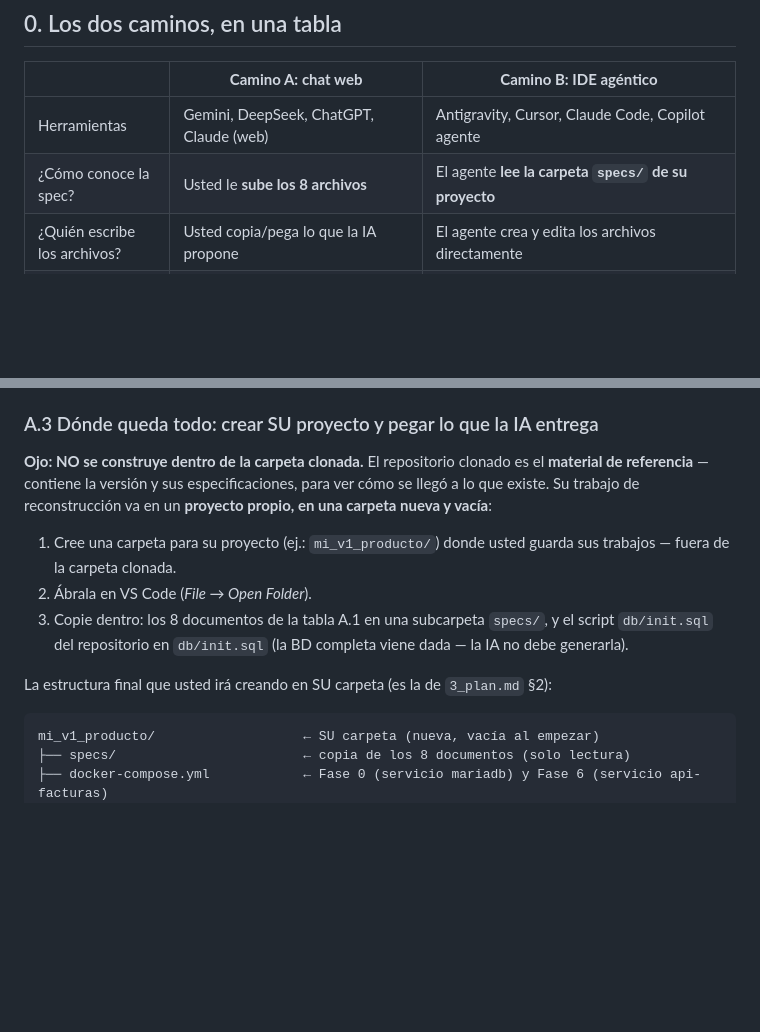
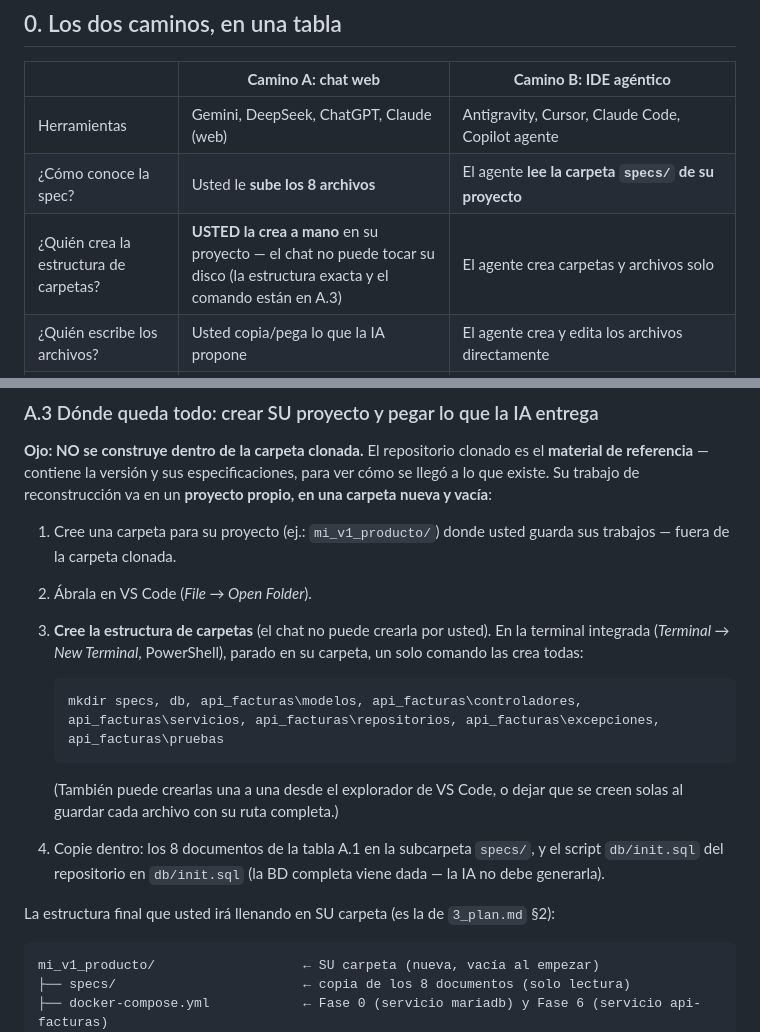
Before and after one commit to ccastro2050/proyecto_php, a Markdown page: docs/GUIA_IA.md, 2 parts joined by grey strips. Drawn GitHub-style; blank space fills up the shorter version.

Commit message:
GUIA_IA: en el camino A (chat) la estructura de carpetas la crea el estudiante
Aclaracion en la tabla de los dos caminos: el chat web no puede tocar
el disco — la estructura de carpetas la crea USTED (en el IDE agentico
la crea el agente). Y en A.3 se agrega el paso explicito con el comando
mkdir de PowerShell (probado) que crea toda la estructura de una vez,
mas las alternativas (explorador de VS Code, o al guardar cada archivo
con su ruta completa).

````diff
--- a/docs/GUIA_IA.md
+++ b/docs/GUIA_IA.md
@@ -15,6 +15,7 @@
 |---|---|---|
 | Herramientas | Gemini, DeepSeek, ChatGPT, Claude (web) | Antigravity, Cursor, Claude Code, Copilot agente |
 | ¿Cómo conoce la spec? | Usted le **sube los 8 archivos** | El agente **lee la carpeta `specs/` de su proyecto** |
+| ¿Quién crea la estructura de carpetas? | **USTED la crea a mano** en su proyecto — el chat no puede tocar su disco (la estructura exacta y el comando están en A.3) | El agente crea carpetas y archivos solo |
 | ¿Quién escribe los archivos? | Usted copia/pega lo que la IA propone | El agente crea y edita los archivos directamente |
 | ¿Quién ejecuta los comandos? | Usted, en un IDE (**preferible**: la terminal integrada de VS Code) o en PowerShell, y pega la salida | El agente (pidiéndole permiso); usted revisa la salida |
 | Su papel | Operador: ejecutar y reportar | Supervisor: revisar diffs y aprobar |
@@ -119,11 +120,21 @@ para ver cómo se llegó a lo que existe. Su trabajo de reconstrucción va en un
 1. Cree una carpeta para su proyecto (ej.: `mi_v1_producto/`) donde usted
    guarda sus trabajos — fuera de la carpeta clonada.
 2. Ábrala en VS Code (*File → Open Folder*).
-3. Copie dentro: los 8 documentos de la tabla A.1 en una subcarpeta `specs/`,
+3. **Cree la estructura de carpetas** (el chat no puede crearla por usted).
+   En la terminal integrada (*Terminal → New Terminal*, PowerShell), parado
+   en su carpeta, un solo comando las crea todas:
+
+   ```powershell
+   mkdir specs, db, api_facturas\modelos, api_facturas\controladores, api_facturas\servicios, api_facturas\repositorios, api_facturas\excepciones, api_facturas\pruebas
+   ```
+
+   (También puede crearlas una a una desde el explorador de VS Code, o
+   dejar que se creen solas al guardar cada archivo con su ruta completa.)
+4. Copie dentro: los 8 documentos de la tabla A.1 en la subcarpeta `specs/`,
    y el script `db/init.sql` del repositorio en `db/init.sql` (la BD completa
    viene dada — la IA no debe generarla).
 
-La estructura final que usted irá creando en SU carpeta (es la de
+La estructura final que usted irá llenando en SU carpeta (es la de
 `3_plan.md` §2):
 
 ```
````
